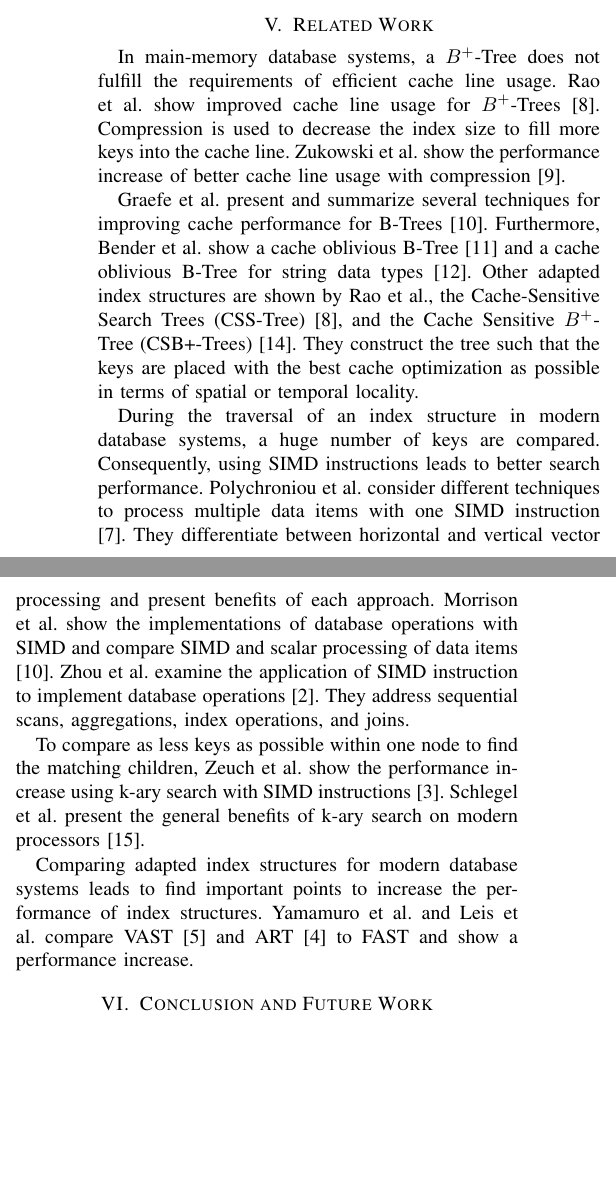
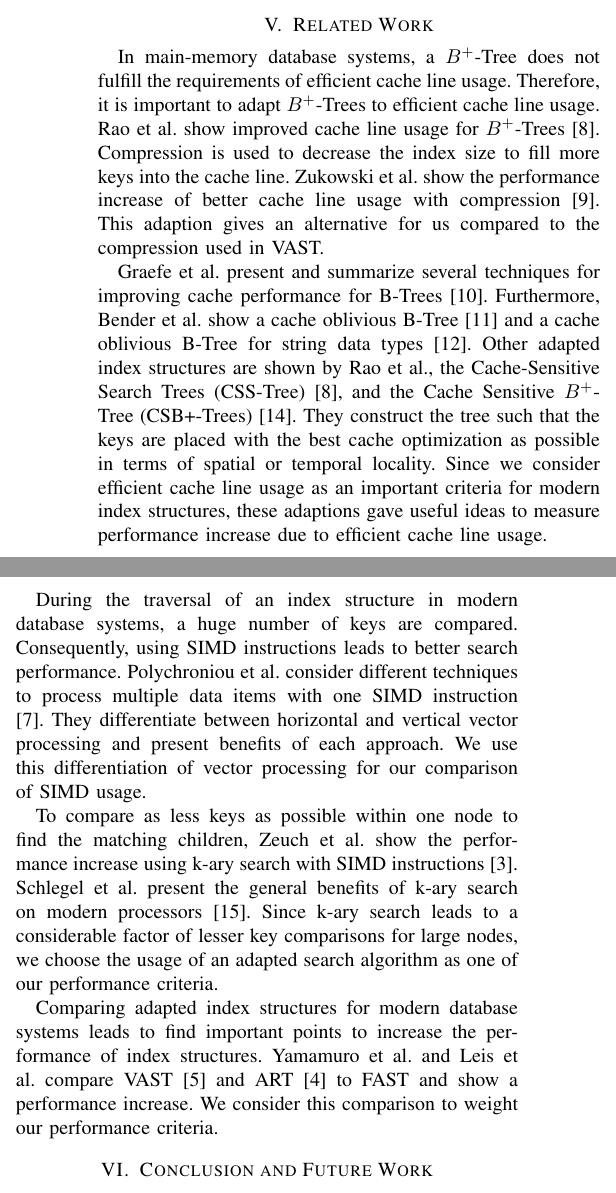
Before and after one commit to martenwallewein/SIMD_Acceleration_for_Index_Structures, a LaTeX paper (SIMD_Acceleration_for_Index_Structures .tex): two parts of the columns of page 7 of 8, joined at a grey line, cut so that both start at the same text, the shorter picture padded with empty space. Compiled offline with pdfLaTeX.

Commit message:
Fix some issues

```diff
--- a/SIMD_Acceleration_for_Index_Structures .tex
+++ b/SIMD_Acceleration_for_Index_Structures .tex
@@ -357,24 +357,20 @@ We assign the lowest weight to the adaption of nodes and to the usage of an adap
 
 \section{Related Work}
 % B+ Tree adaptions, compression
-In main-memory database systems, a $B^+$-Tree does not fulfill the requirements of efficient cache line usage. Rao et al. show improved cache line usage for $B^+$-Trees [8]. Compression is used to decrease the index size to fill more keys into the cache line. Zukowski et al. show the performance increase of better cache line usage with compression [9].
+In main-memory database systems, a $B^+$-Tree does not fulfill the requirements of efficient cache line usage. Therefore, it is important to adapt $B^+$-Trees to efficient cache line usage. Rao et al. show improved cache line usage for $B^+$-Trees [8].  Compression is used to decrease the index size to fill more keys into the cache line. Zukowski et al. show the performance increase of better cache line usage with compression [9]. This adaption gives an alternative for us compared to the compression used in VAST.
 
 % Other adapted tree strucutures
 Graefe et al. present and summarize several techniques for improving cache performance for B-Trees [10]. Furthermore,
-Bender et al. show a cache oblivious B-Tree [11] and
-a cache oblivious B-Tree for string data types [12]. Other adapted index structures are shown by Rao et al., the Cache-Sensitive
-Search Trees (CSS-Tree) [8], and the Cache Sensitive $B^+$-Tree (CSB+-Trees) [14]. They construct the
-tree such that the keys are placed with the best cache optimization as possible in terms of spatial or temporal locality.
+Bender et al. show a cache oblivious B-Tree [11] and a cache oblivious B-Tree for string data types [12]. Other adapted index structures are shown by Rao et al., the Cache-Sensitive Search Trees (CSS-Tree) [8], and the Cache Sensitive $B^+$-Tree (CSB+-Trees) [14]. They construct the tree such that the keys are placed with the best cache optimization as possible in terms of spatial or temporal locality. Since we consider efficient cache line usage as an important criteria for modern index structures, these adaptions gave useful ideas to measure performance increase due to efficient cache line usage.
 
 % SIMD usage, vectorization
-During the traversal of an index structure in modern database systems, a huge number of keys are compared. Consequently, using SIMD instructions leads to better search performance. Polychroniou et al. consider different techniques to process multiple data items with one SIMD instruction [7]. They differentiate between horizontal and vertical vector processing and present benefits of each approach. Morrison et al. show the implementations of database operations with SIMD and compare SIMD and scalar processing of data items [10]. Zhou et al. examine the application of SIMD instruction
-to implement database operations [2]. They address sequential scans, aggregations, index operations, and joins.
+During the traversal of an index structure in modern database systems, a huge number of keys are compared. Consequently, using SIMD instructions leads to better search performance. Polychroniou et al. consider different techniques to process multiple data items with one SIMD instruction [7]. They differentiate between horizontal and vertical vector processing and present benefits of each approach. We use this differentiation of vector processing for our comparison of SIMD usage.
 
 % k-ary search
-To compare as less keys as possible within one node to find the matching children, Zeuch et al. show the performance increase using k-ary search with SIMD instructions [3]. Schlegel et al. present the general benefits of k-ary search on modern processors [15].
+To compare as less keys as possible within one node to find the matching children, Zeuch et al. show the performance increase using k-ary search with SIMD instructions [3]. Schlegel et al. present the general benefits of k-ary search on modern processors [15]. Since k-ary search leads to a considerable factor of lesser key comparisons for large nodes, we choose the usage of an adapted search algorithm as one of our performance criteria.
 
 % Comparison of adapted index structures
-Comparing adapted index structures for modern database systems leads to find important points to increase the performance of index structures. Yamamuro et al. and Leis et al. compare VAST [5] and ART [4] to FAST and show a performance increase.
+Comparing adapted index structures for modern database systems leads to find important points to increase the performance of index structures. Yamamuro et al. and Leis et al. compare VAST [5] and ART [4] to FAST and show a performance increase. We consider this comparison to weight our performance criteria.
 
 \section{Conclusion and Future Work}
 
```
Also changed, not shown: SIMD_Acceleration_for_Index_Structures .pdf.
